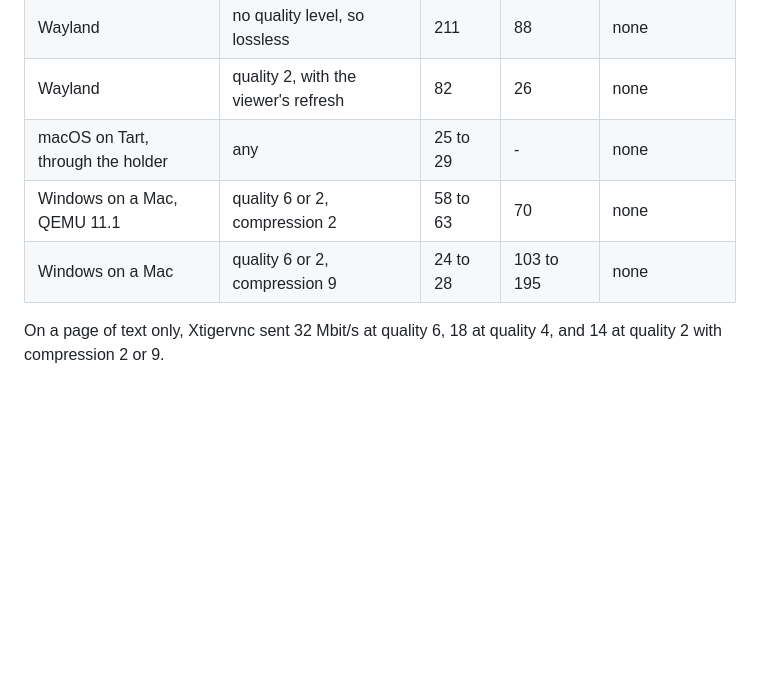
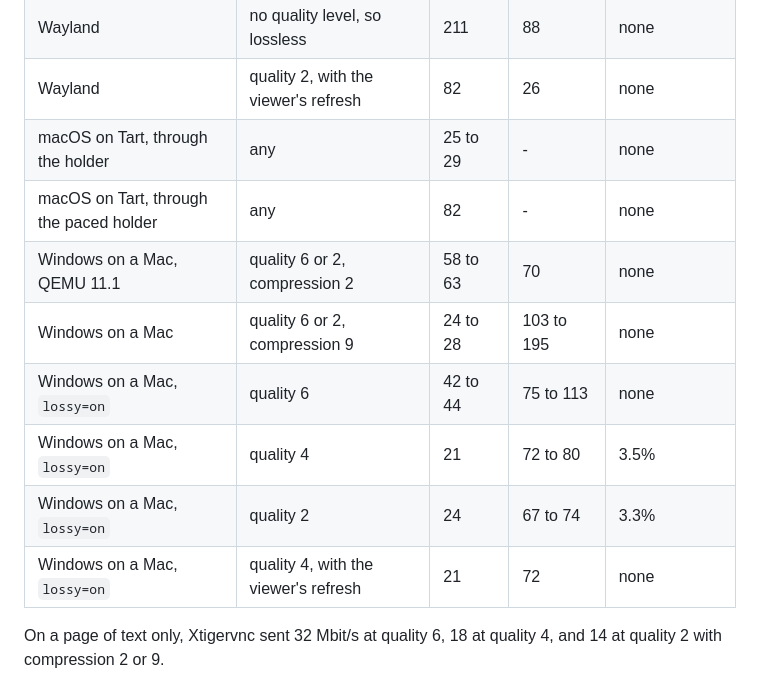
Before and after one commit to ahkohd/bb-box, a Markdown page: docs/research/rfb-quality.md, the part around one of its changes. Rendered like a GitHub page; blank space fills up the shorter version.

```diff
--- a/docs/research/rfb-quality.md
+++ b/docs/research/rfb-quality.md
@@ -40,8 +42,13 @@ Server CPU is in % of one core, while scrolling.
 | Wayland | no quality level, so lossless | 211 | 88 | none |
 | Wayland | quality 2, with the viewer's refresh | 82 | 26 | none |
 | macOS on Tart, through the holder | any | 25 to 29 | - | none |
+| macOS on Tart, through the paced holder | any | 82 | - | none |
 | Windows on a Mac, QEMU 11.1 | quality 6 or 2, compression 2 | 58 to 63 | 70 | none |
 | Windows on a Mac | quality 6 or 2, compression 9 | 24 to 28 | 103 to 195 | none |
+| Windows on a Mac, `lossy=on` | quality 6 | 42 to 44 | 75 to 113 | none |
+| Windows on a Mac, `lossy=on` | quality 4 | 21 | 72 to 80 | 3.5% |
+| Windows on a Mac, `lossy=on` | quality 2 | 24 | 67 to 74 | 3.3% |
+| Windows on a Mac, `lossy=on` | quality 4, with the viewer's refresh | 21 | 72 | none |
 
 On a page of text only, Xtigervnc sent 32 Mbit/s at quality 6, 18 at
 quality 4, and 14 at quality 2 with compression 2 or 9.
```
Also changed, not shown: other parts of docs/research/rfb-quality.md (+18 -2 lines), docs/architecture.md (+7 -5 lines), docs/decisions/056-linux-x11-desktops-add-a-selkies-stream-and-rfb-stays-for-the-rest-tuned.md (+3 -1 lines), docs/research/rfb-quality/windows.png (added), 8 other files.
